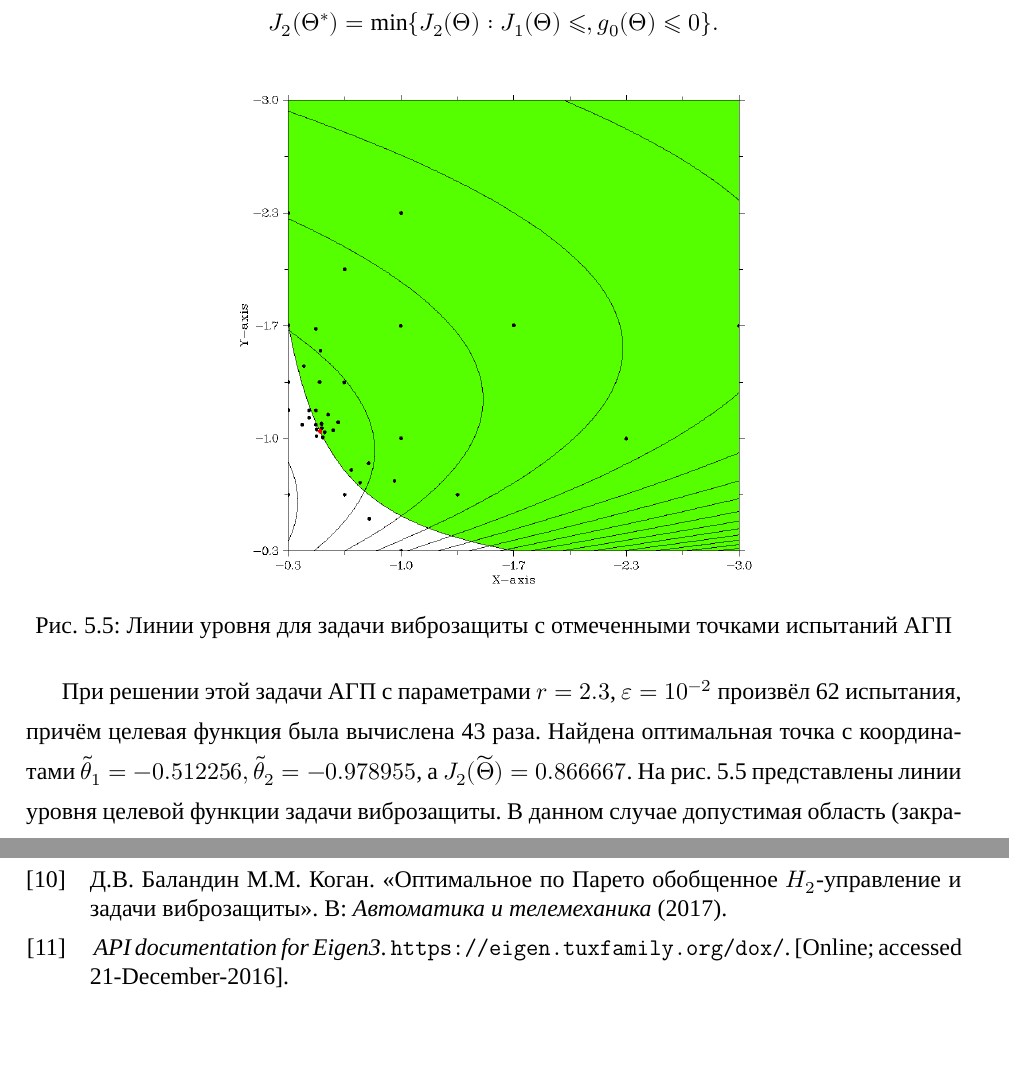
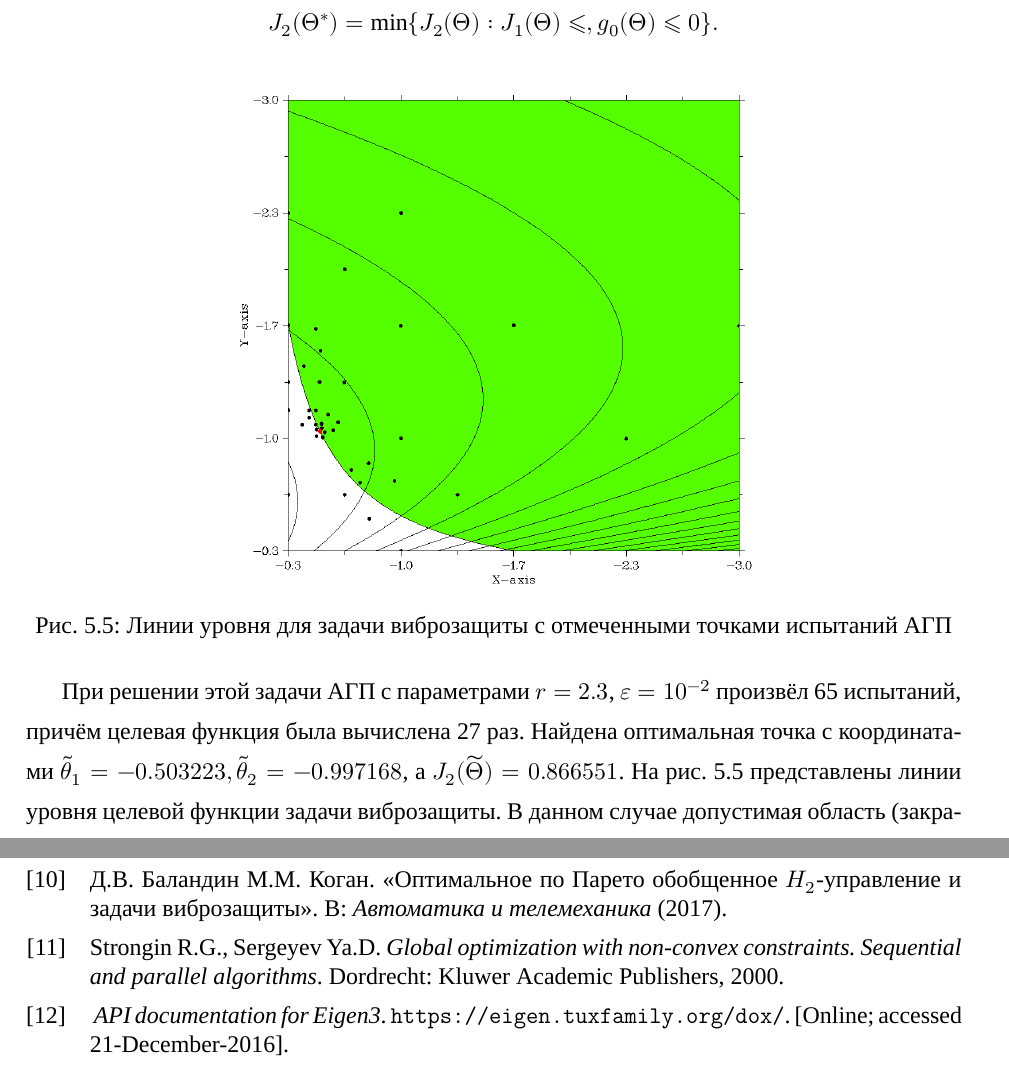
Before and after one commit to sovrasov/term-paper-fall-2016, a LaTeX document (paper.tex, which reads bibliography.bib, optimal_control_problem.tex): two parts of pages 11 and 13 of 26, joined at a grey line, cut so that both start at the same text, the shorter picture padded with empty space. Compiled offline with XeLaTeX; a missing font is replaced by an installed copy or a similar font.

Commit message:
Fix data and link in optimalControl

```diff
--- a/bibliography.bib
+++ b/bibliography.bib
@@ -84,6 +84,14 @@ year = {2017}
   title = {{ API documentation for Eigen3}},
   howpublished = "\url{https://eigen.tuxfamily.org/dox/}",
   note = "[Online; accessed 21-December-2016]"
+}
+
+@BOOK{strongSerg,
+   author       = "{Strongin R.G., Sergeyev Ya.D.}",
+   year         = 2000,
+   title        = {Global optimization with non-convex constraints. Sequential and parallel algorithms},
+   publisher    = {Kluwer Academic Publishers},
+   address      = "Dordrecht"
 }
 
 @book
--- a/optimal_control_problem.tex
+++ b/optimal_control_problem.tex
@@ -77,8 +77,8 @@ $$
   \label{fig:controlProblem}
 \end{figure}
 При решении этой задачи АГП с параметрами \(r=2.3\), \(\varepsilon=10^{-2}\) произвёл
-62 испытания, причём целевая функция была вычислена 43 раза. Найдена оптимальная точка с координатами
-\(\widetilde\theta_1 =-0.512256,\widetilde\theta_2=-0.978955\), а \(J_2(\widetilde\Theta)=0.866667\).
+65 испытаний, причём целевая функция была вычислена 27 раз. Найдена оптимальная точка с координатами
+\(\widetilde\theta_1 =-0.503223,\widetilde\theta_2=-0.997168\), а \(J_2(\widetilde\Theta)=0.866551\).
 На рис. \ref{fig:controlProblem}
 представлены линии уровня целевой функции задачи виброзащиты. В данном случае допустимая область (закрашена на рисунке)
 имеет довольно простую границу, а целевая функция унимодальна.
```
Also changed, not shown: optimal_control_problem.tex (4 more changed lines).
